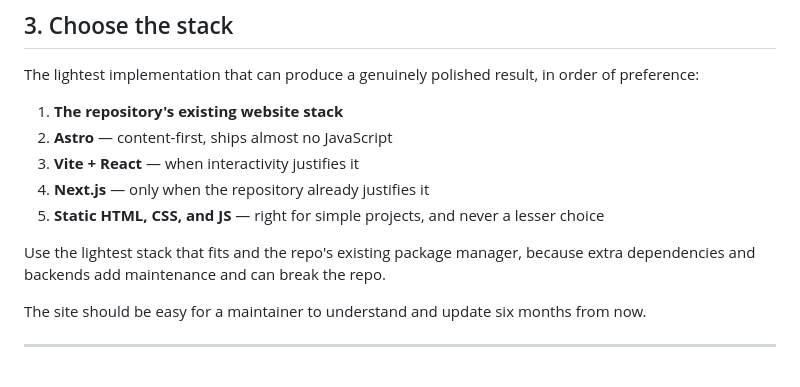
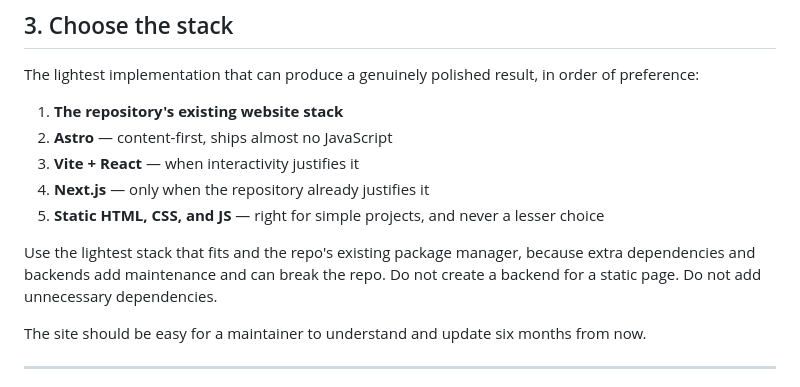
Before and after one commit to scottconverse/landing-page, a Markdown page: references/stack.md, the part around the change. Drawn GitHub-style.

```diff
--- a/references/stack.md
+++ b/references/stack.md
@@ -82,7 +82,7 @@ preference:
 4. **Next.js** — only when the repository already justifies it
 5. **Static HTML, CSS, and JS** — right for simple projects, and never a lesser choice
 
-Use the lightest stack that fits and the repo's existing package manager, because extra dependencies and backends add maintenance and can break the repo.
+Use the lightest stack that fits and the repo's existing package manager, because extra dependencies and backends add maintenance and can break the repo. Do not create a backend for a static page. Do not add unnecessary dependencies.
 
 The site should be easy for a maintainer to understand and update six months from now.
 
```
Also changed, not shown: SKILL.md (+2 -0 lines).
